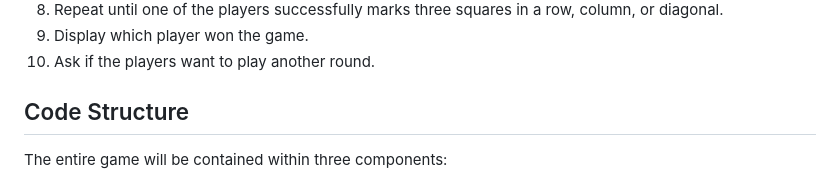
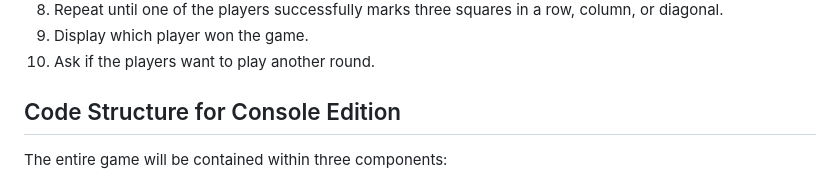
Before and after one commit to natsilRain/tic-tac-toe, a Markdown page: dev.md, the part around the change. Rendered like a GitHub page.

Commit message:
Minor wording fix

```diff
--- a/dev.md
+++ b/dev.md
@@ -19,7 +19,7 @@ This project needs to be completed using encapsulation, the module pattern (via
 8. Display which player won the game.
 9. Ask if the players want to play another round.
 
-## Code Structure
+## Code Structure for Console Edition
 
 The entire game will be contained within three components:
 
```
